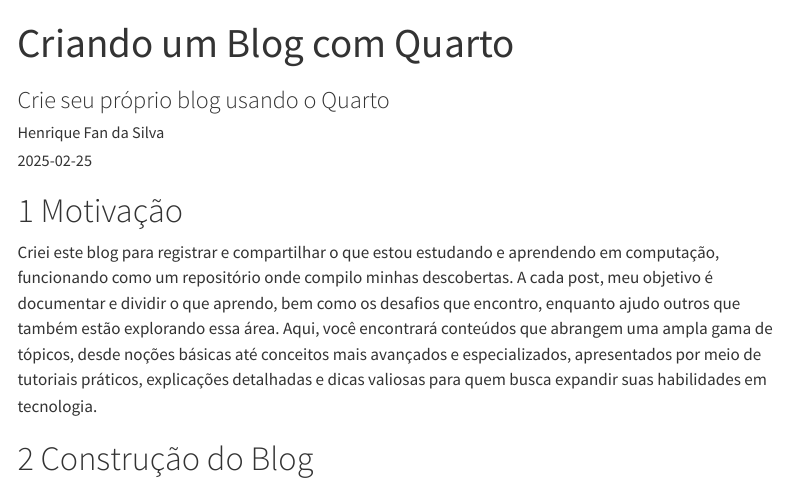
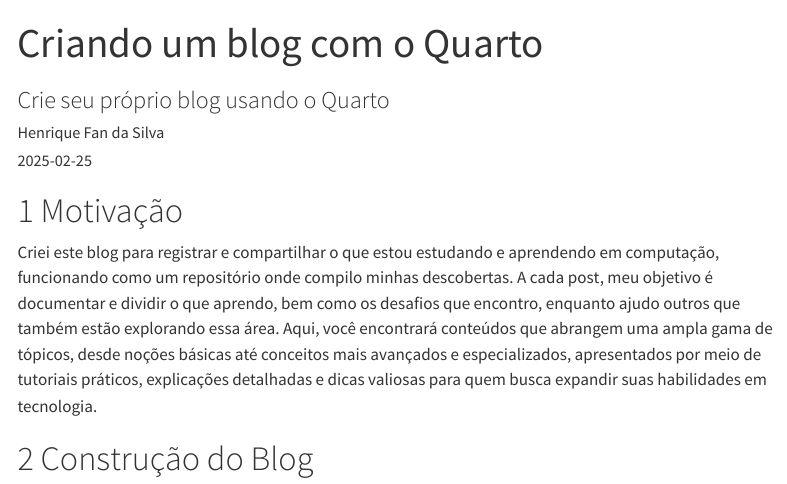
Before and after one commit to fanhenrique/blog, a Quarto document (posts/criando-um-blog/index.qmd): the page in a window 1100 px wide, from its top. Rendered offline with R 4.5, knitr and Pandoc in place of Quarto, with nearby package versions; menus at the side of the page are left out.

Commit message:
update title

```diff
--- a/posts/criando-um-blog/index.qmd
+++ b/posts/criando-um-blog/index.qmd
@@ -1,5 +1,5 @@
 ---
-title: Criando um Blog com Quarto
+title: Criando um blog com o Quarto
 subtitle: Crie seu próprio blog usando o Quarto
 author: Henrique Fan da Silva
 date: 2025-02-25
```
